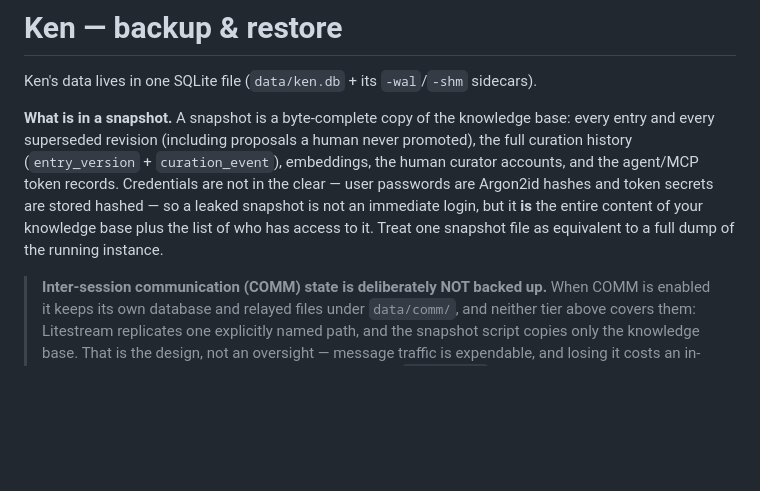
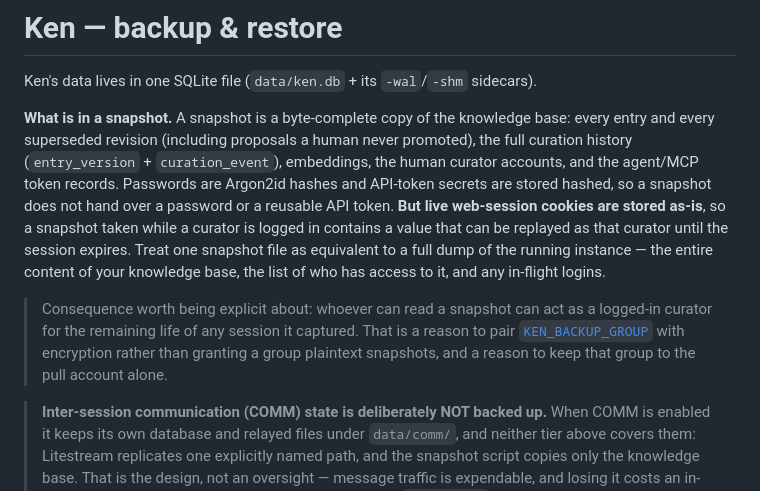
Before and after one commit to Quest-ICT/ken, a Markdown page: docs/BACKUP.md, the part around the change. Drawn GitHub-style; blank space fills up the shorter version.

Commit message:
docs: correct a false assurance — snapshots DO contain live session cookies
The 'what is in a snapshot' paragraph said credentials are not in the clear, citing
Argon2id passwords and hashed token secrets. That is true of those two and false
overall: web_session.id IS the raw cookie value (migrations/0003_web.sql:13 —
'high-entropy cookie value'), stored as-is, unlike api_token which stores
secret_sha256. So a snapshot taken while a curator is logged in carries a value that
replays as that curator until the session expires.

Shipped in 1.4.0 as a security claim readers would rely on when deciding whether to
grant a backup group plaintext snapshots, so it is corrected now rather than held for
the session-storage change. Found by the 'who can read what' audit.

No code change here: whether to store sessions hashed (as tokens already are) is a
separate decision — it needs a migration and logs every curator out once.

Signed-off-by: Vladimir C. <36965523+vladgitdev@users.noreply.github.com>

```diff
--- a/docs/BACKUP.md
+++ b/docs/BACKUP.md
@@ -5,10 +5,16 @@ Ken's data lives in one SQLite file (`data/ken.db` + its `-wal`/`-shm` sidecars)
 **What is in a snapshot.** A snapshot is a byte-complete copy of the knowledge base: every entry and
 every superseded revision (including proposals a human never promoted), the full curation history
 (`entry_version` + `curation_event`), embeddings, the human curator accounts, and the agent/MCP token
-records. Credentials are not in the clear — user passwords are Argon2id hashes and token secrets are
-stored hashed — so a leaked snapshot is not an immediate login, but it **is** the entire content of
-your knowledge base plus the list of who has access to it. Treat one snapshot file as equivalent to a
-full dump of the running instance.
+records. Passwords are Argon2id hashes and API-token secrets are stored hashed, so a snapshot does not
+hand over a password or a reusable API token. **But live web-session cookies are stored as-is**, so a
+snapshot taken while a curator is logged in contains a value that can be replayed as that curator until
+the session expires. Treat one snapshot file as equivalent to a full dump of the running instance —
+the entire content of your knowledge base, the list of who has access to it, and any in-flight logins.
+
+> Consequence worth being explicit about: whoever can read a snapshot can act as a logged-in curator
+> for the remaining life of any session it captured. That is a reason to pair
+> [`KEN_BACKUP_GROUP`](#pulling-snapshots-off-the-box-tier-3-without-root) with encryption rather than
+> granting a group plaintext snapshots, and a reason to keep that group to the pull account alone.
 
 > **Inter-session communication (COMM) state is deliberately NOT backed up.** When COMM is enabled it
 > keeps its own database and relayed files under `data/comm/`, and neither tier above covers them:
```
